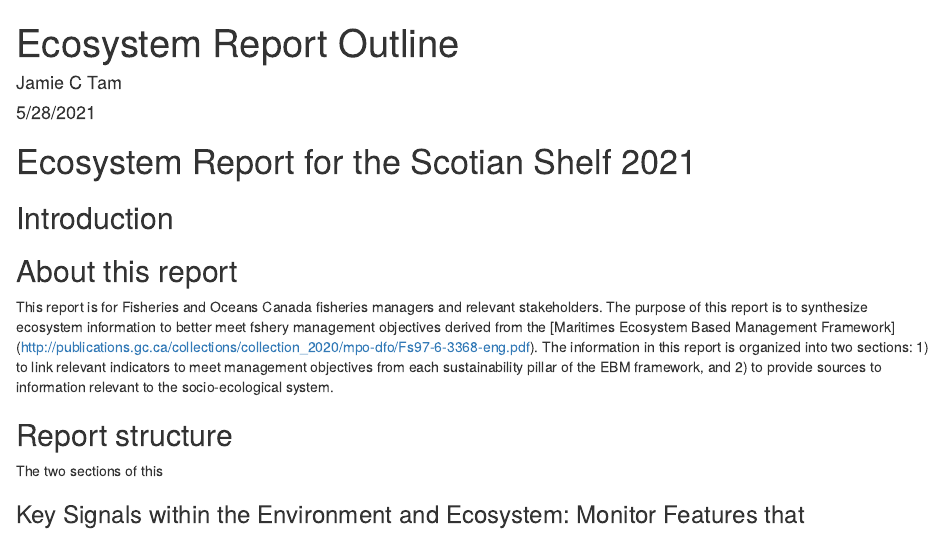
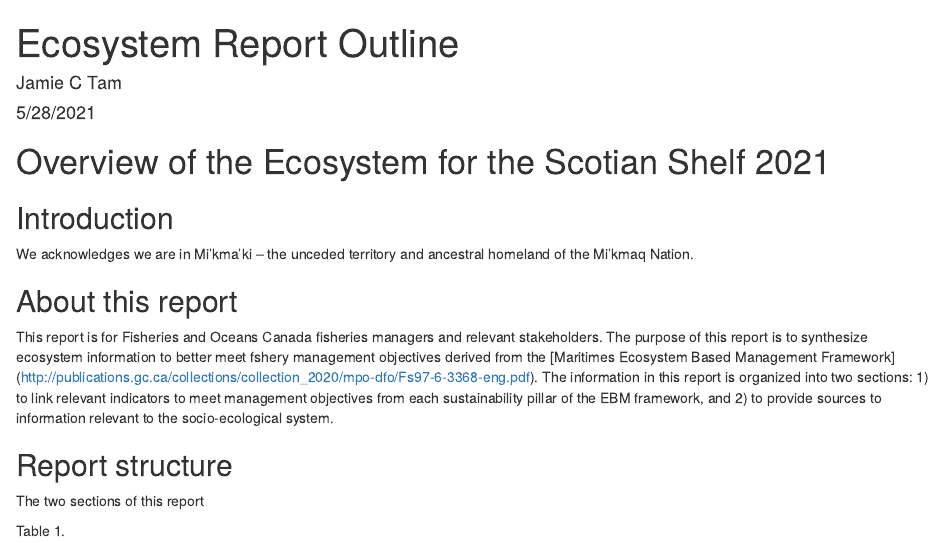
Before and after one commit to jamiectam/new-MS-test, an R Markdown document (Ecosystem Report Outline.Rmd): the page in a window 1100 px wide, from its top. Rendered offline with R 4.5, knitr and Pandoc, with nearby package versions.

````diff
--- a/Ecosystem Report Outline.Rmd
+++ b/Ecosystem Report Outline.Rmd
@@ -9,14 +9,19 @@
 ---
 
 
-# Ecosystem Report for the Scotian Shelf 2021
+# Overview of the Ecosystem for the Scotian Shelf 2021
 
 ## Introduction
+We acknowledges we are in Mi’kma’ki – the unceded territory and ancestral homeland of the Mi’kmaq Nation.
 
 ## About this report
 This report is for Fisheries and Oceans Canada fisheries managers and relevant stakeholders. The purpose of this report is to synthesize ecosystem information to better meet fshery management objectives derived from the [Maritimes Ecosystem Based Management Framework] (http://publications.gc.ca/collections/collection_2020/mpo-dfo/Fs97-6-3368-eng.pdf). The information in this report is organized into two sections: 1) to link relevant indicators to meet management objectives from each sustainability pillar of the EBM framework, and 2) to provide sources to information relevant to the socio-ecological system.
 
 ## Report structure
-The two sections of this
+The two sections of this report
 
-### Key Signals within the Environment and Ecosystem: Monitor Features that
+Table 1.
+
+```{r}
+
+```
````
